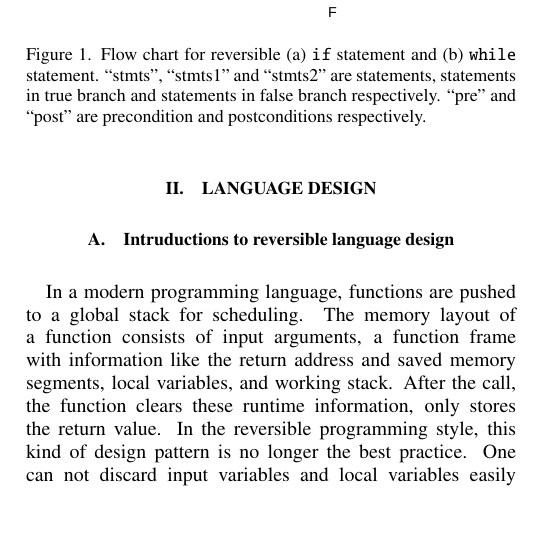
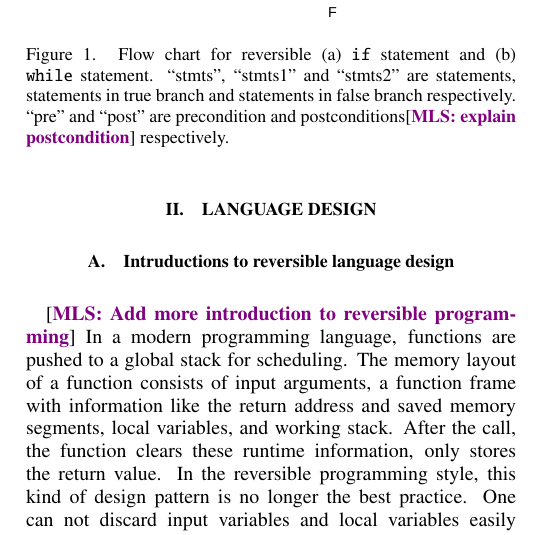
Before and after one commit to GiggleLiu/nilangpaper, a LaTeX paper (invc.tex): part of one column of page 2 of 22, cut so that both start at the same text, the shorter picture padded with empty space. The pictures show the PDF file invc.pdf that the author committed with the source.

Commit message:
comments of MLS

```diff
--- a/invc.tex
+++ b/invc.tex
@@ -248,6 +249,7 @@ However, implementing adjoint mode AD is harder than implementing its tangent mo
 \section{Language design}\label{sec:lang}
 
 \subsection{Intruductions to reversible language design}
+    \violet{Add more introduction to reversible programming}
     In a modern programming language, functions are pushed to a global stack for scheduling. The memory layout of a function consists of input arguments, a function frame with information like the return address and saved memory segments, local variables, and working stack. After the call, the function clears these runtime information, only stores the return value. In the reversible programming style, this kind of design pattern is no longer the best practice. One can not discard input variables and local variables easily after a function call, since discarding information may ruin reversibility. For this reason, reversible functions are very different from irreversible ones from multiple perspectives.
 
     First of all, the memory management in a reversible language is different.
@@ -258,7 +260,7 @@ However, implementing adjoint mode AD is harder than implementing its tangent mo
 
 \begin{figure}
     \centerline{\includegraphics[width=0.8\columnwidth,trim={0 0cm 0 0cm},clip]{images/controlflow.pdf}}
-    \caption{Flow chart for reversible (a) \texttt{if} statement and (b) \texttt{while} statement. ``stmts'', ``stmts1'' and ``stmts2'' are statements, statements in true branch and statements in false branch respectively. ``pre'' and ``post'' are precondition and postconditions respectively.}\label{fig:controlflow}
+    \caption{Flow chart for reversible (a) \texttt{if} statement and (b) \texttt{while} statement. ``stmts'', ``stmts1'' and ``stmts2'' are statements, statements in true branch and statements in false branch respectively. ``pre'' and ``post'' are precondition and postconditions\violet{explain postcondition} respectively.}\label{fig:controlflow}
 \end{figure}
 Secondly, a reversible control flow is sepcially designed.
 The reversible \texttt{if} statement is shown in \Fig{fig:controlflow} (a), the program enters the branch specified by precondition. After executing that branch, the program checks the consistency of precondition and postcondition to make sure they are the same. In the reverse pass, the program enters the branch specified by the postcondition.
```
Also changed, not shown: invc.pdf, invc.tex (5 more changed lines).
